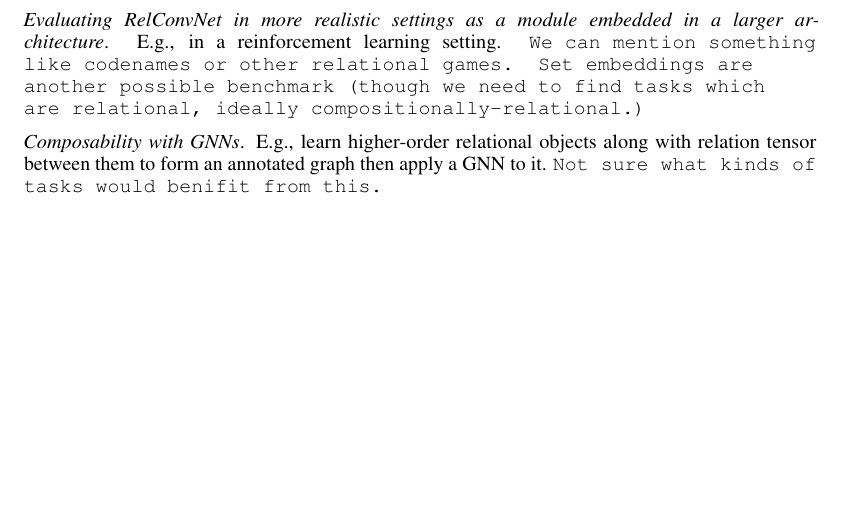
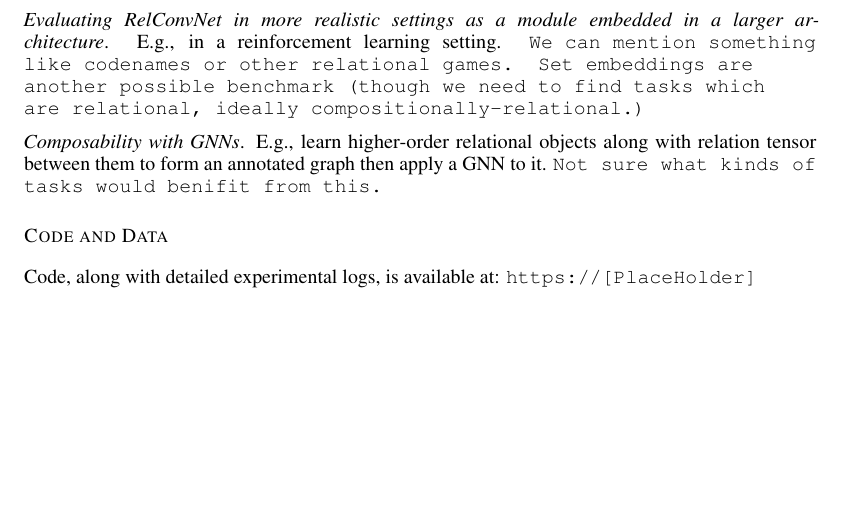
Before and after one commit to Awni00/relational-convolutions, a LaTeX paper (paper/main.tex): part of page 12 of 14, cut so that both start at the same text. Compiled offline with pdfLaTeX.

Commit message:
updated: added "code and data" comment

```diff
--- a/paper/main.tex
+++ b/paper/main.tex
@@ -37,6 +37,7 @@
 %region custom commands
 \newcommand{\softreliprod}[3]{\left\langle #1, #2 \, \vert \, #3 \right\rangle_\mathrm{rel}}
 \newcommand{\reliprod}[2]{\left\langle #1, #2 \right\rangle_\mathrm{rel}}
+\let\phi\varphi
 %endregion
 
 
@@ -71,7 +72,6 @@ Address \\
 \texttt{email}
 }
 
-\let\phi\varphi
 \begin{document}
 
 
@@ -94,6 +94,9 @@ Address \\
 
 \input{discussion}
 
+\subsection*{Code and Data}
+Code, along with detailed experimental logs, is available at: \texttt{https://[PlaceHolder]}
+
 \medskip
 
 \clearpage
```
